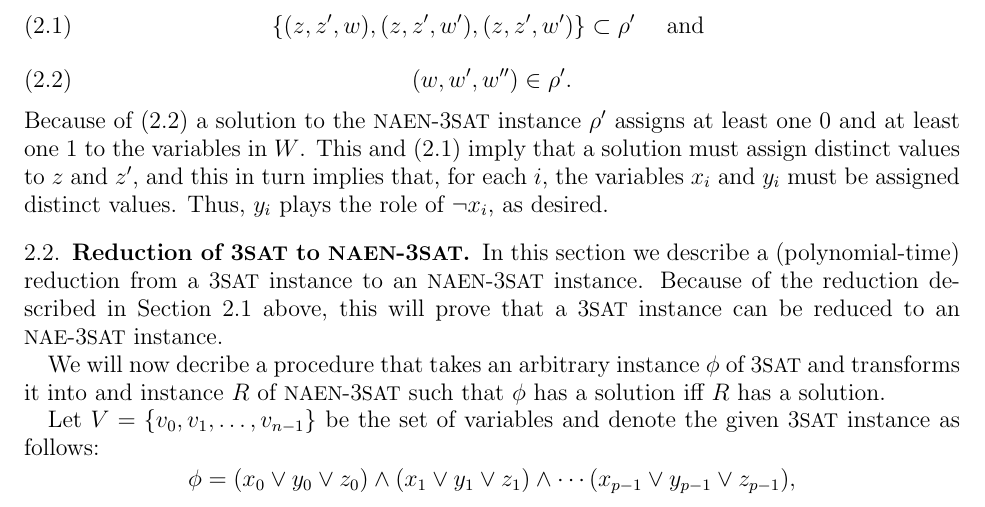
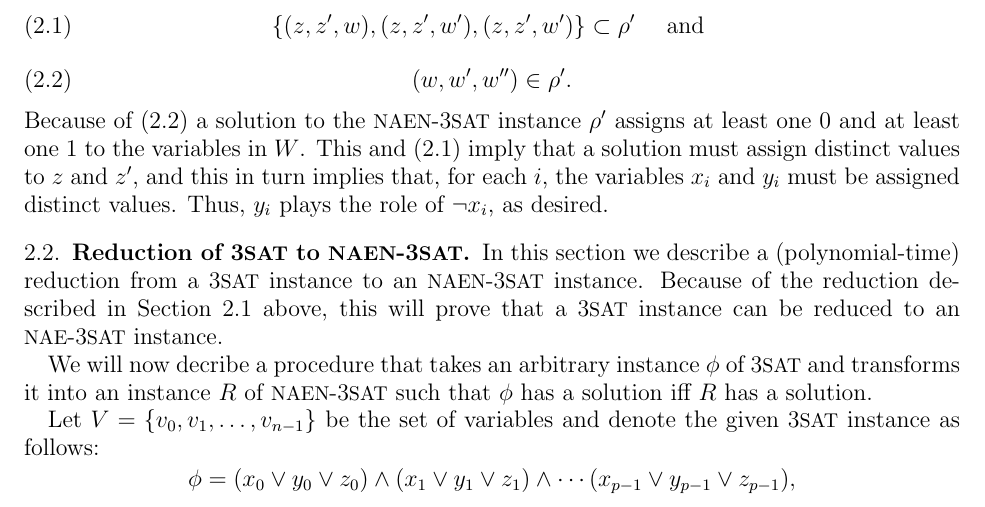
Before and after one commit to TypeFunc/lat-nae-3sat, a LaTeX paper (article/lat-nae-3sat.tex): part of page 2 of 4, cut so that both start at the same text. Compiled offline with pdfLaTeX.

Commit message:
fixed a typo

```diff
--- a/article/lat-nae-3sat.tex
+++ b/article/lat-nae-3sat.tex
@@ -290,7 +290,7 @@ Section~\ref{sec:reduction-naen-3sat} above, this will prove that
 a 3\sat instance can be reduced to an \nae-3\sat instance.
 
 We will now decribe a procedure that takes an arbitrary instance $\phi$
-of 3\sat and transforms it into and instance $R$ of \naen-3\sat such that
+of 3\sat and transforms it into an instance $R$ of \naen-3\sat such that
 $\phi$ has a solution iff $R$ has a solution.
 
 Let $V = \{v_0, v_1, \dots, v_{n-1}\}$ be the set of variables and denote the
```
